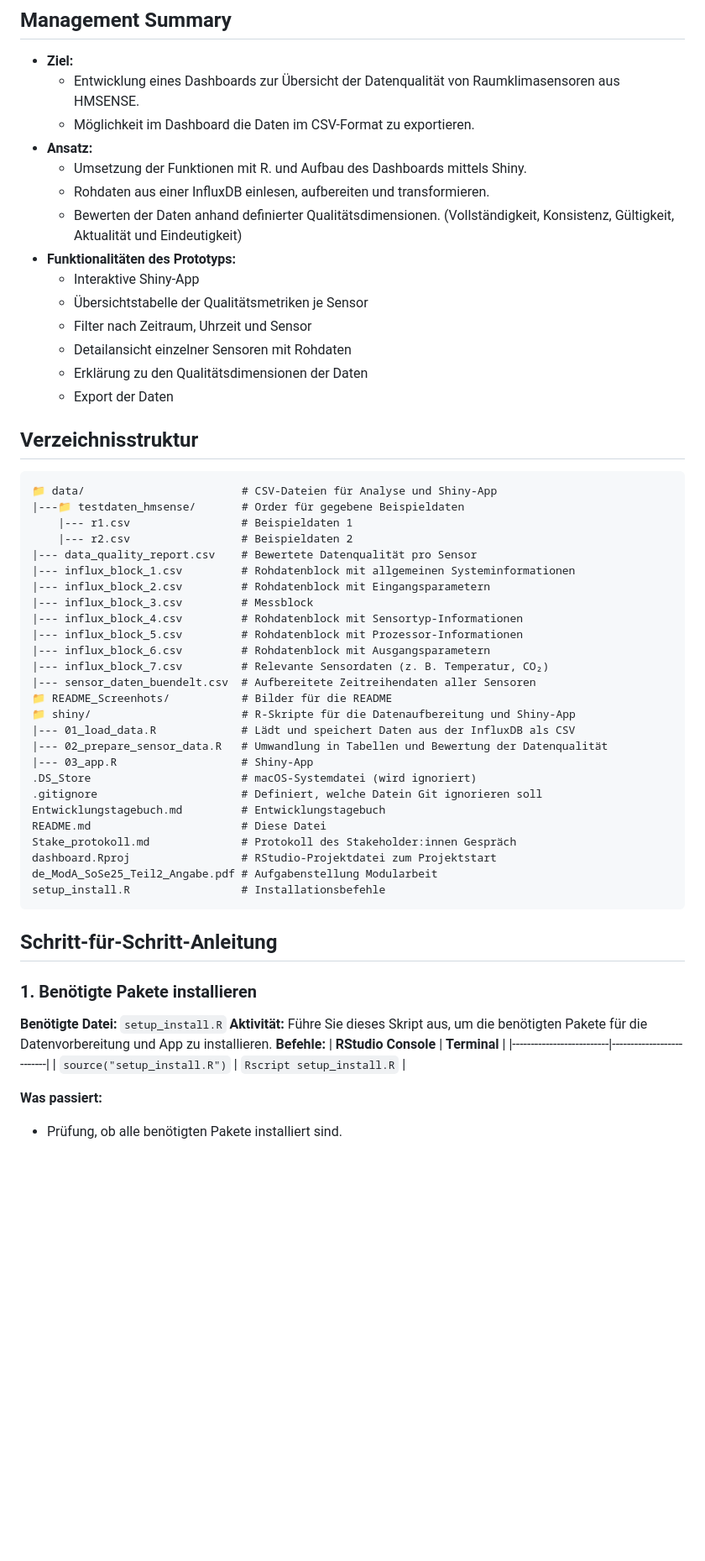
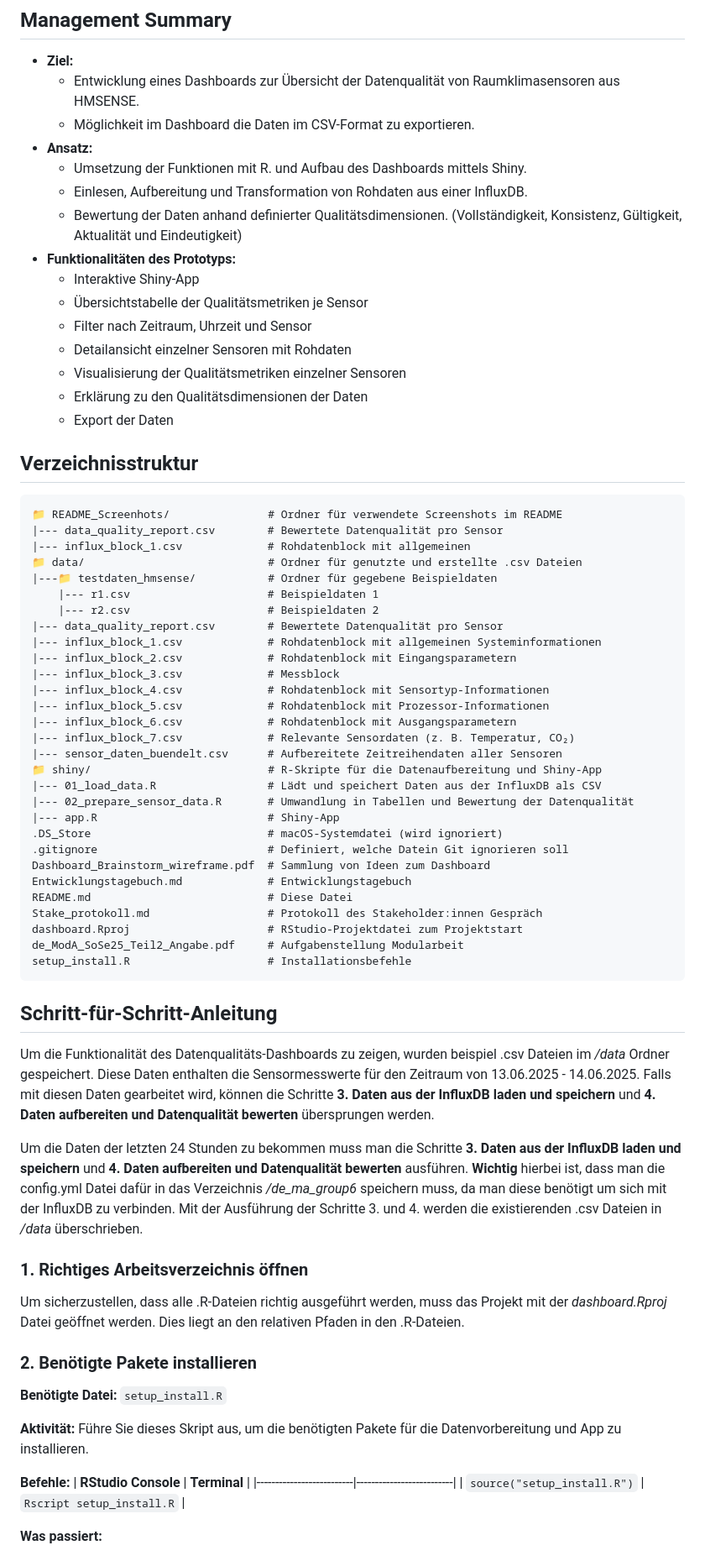
Before and after one commit to beersbrainfood/da_modularbeit, a Markdown page: README.md, the part around one of its changes. Shown at 84% size. Rendered like a GitHub page; blank space fills up the shorter version.

````diff
--- a/README.md
+++ b/README.md
@@ -12,13 +12,14 @@
     - Möglichkeit im Dashboard die Daten im CSV-Format zu exportieren.
 - **Ansatz:**
     - Umsetzung der Funktionen mit R. und Aufbau des Dashboards mittels Shiny.
-    - Rohdaten aus einer InfluxDB einlesen, aufbereiten und transformieren.
-    - Bewerten der Daten anhand definierter Qualitätsdimensionen. (Vollständigkeit, Konsistenz, Gültigkeit, Aktualität und Eindeutigkeit)
+    - Einlesen, Aufbereitung und Transformation von Rohdaten aus einer InfluxDB.
+    - Bewertung der Daten anhand definierter Qualitätsdimensionen. (Vollständigkeit, Konsistenz, Gültigkeit, Aktualität und Eindeutigkeit)
 - **Funktionalitäten des Prototyps:**
     - Interaktive Shiny-App
     - Übersichtstabelle der Qualitätsmetriken je Sensor
     - Filter nach Zeitraum, Uhrzeit und Sensor
     - Detailansicht einzelner Sensoren mit Rohdaten
+    - Visualisierung der Qualitätsmetriken einzelner Sensoren
     - Erklärung zu den Qualitätsdimensionen der Daten
     - Export der Daten
 
@@ -26,38 +27,51 @@
 ## Verzeichnisstruktur
 
 ```text
-📁 data/                        # CSV-Dateien für Analyse und Shiny-App
-|---📁 testdaten_hmsense/       # Order für gegebene Beispieldaten
-    |--- r1.csv                 # Beispieldaten 1
-    |--- r2.csv                 # Beispieldaten 2
-|--- data_quality_report.csv    # Bewertete Datenqualität pro Sensor
-|--- influx_block_1.csv         # Rohdatenblock mit allgemeinen Systeminformationen
-|--- influx_block_2.csv         # Rohdatenblock mit Eingangsparametern
-|--- influx_block_3.csv         # Messblock
-|--- influx_block_4.csv         # Rohdatenblock mit Sensortyp-Informationen
-|--- influx_block_5.csv         # Rohdatenblock mit Prozessor-Informationen
-|--- influx_block_6.csv         # Rohdatenblock mit Ausgangsparametern
-|--- influx_block_7.csv         # Relevante Sensordaten (z. B. Temperatur, CO₂)
-|--- sensor_daten_buendelt.csv  # Aufbereitete Zeitreihendaten aller Sensoren
-📁 README_Screenhots/           # Bilder für die README
-📁 shiny/                       # R-Skripte für die Datenaufbereitung und Shiny-App
-|--- 01_load_data.R             # Lädt und speichert Daten aus der InfluxDB als CSV
-|--- 02_prepare_sensor_data.R   # Umwandlung in Tabellen und Bewertung der Datenqualität
-|--- 03_app.R                   # Shiny-App
-.DS_Store                       # macOS-Systemdatei (wird ignoriert)
-.gitignore                      # Definiert, welche Datein Git ignorieren soll
-Entwicklungstagebuch.md         # Entwicklungstagebuch
-README.md                       # Diese Datei
-Stake_protokoll.md              # Protokoll des Stakeholder:innen Gespräch
-dashboard.Rproj                 # RStudio-Projektdatei zum Projektstart
-de_ModA_SoSe25_Teil2_Angabe.pdf # Aufgabenstellung Modularbeit
-setup_install.R                 # Installationsbefehle
+📁 README_Screenhots/               # Ordner für verwendete Screenshots im README
+|--- data_quality_report.csv        # Bewertete Datenqualität pro Sensor
+|--- influx_block_1.csv             # Rohdatenblock mit allgemeinen
+📁 data/                            # Ordner für genutzte und erstellte .csv Dateien
+|---📁 testdaten_hmsense/           # Ordner für gegebene Beispieldaten
+    |--- r1.csv                     # Beispieldaten 1
+    |--- r2.csv                     # Beispieldaten 2
+|--- data_quality_report.csv        # Bewertete Datenqualität pro Sensor
+|--- influx_block_1.csv             # Rohdatenblock mit allgemeinen Systeminformationen
+|--- influx_block_2.csv             # Rohdatenblock mit Eingangsparametern
+|--- influx_block_3.csv             # Messblock
+|--- influx_block_4.csv             # Rohdatenblock mit Sensortyp-Informationen
+|--- influx_block_5.csv             # Rohdatenblock mit Prozessor-Informationen
+|--- influx_block_6.csv             # Rohdatenblock mit Ausgangsparametern
+|--- influx_block_7.csv             # Relevante Sensordaten (z. B. Temperatur, CO₂)
+|--- sensor_daten_buendelt.csv      # Aufbereitete Zeitreihendaten aller Sensoren
+📁 shiny/                           # R-Skripte für die Datenaufbereitung und Shiny-App
+|--- 01_load_data.R                 # Lädt und speichert Daten aus der InfluxDB als CSV
+|--- 02_prepare_sensor_data.R       # Umwandlung in Tabellen und Bewertung der Datenqualität
+|--- app.R                          # Shiny-App
+.DS_Store                           # macOS-Systemdatei (wird ignoriert)
+.gitignore                          # Definiert, welche Datein Git ignorieren soll
+Dashboard_Brainstorm_wireframe.pdf  # Sammlung von Ideen zum Dashboard
+Entwicklungstagebuch.md             # Entwicklungstagebuch
+README.md                           # Diese Datei
+Stake_protokoll.md                  # Protokoll des Stakeholder:innen Gespräch
+dashboard.Rproj                     # RStudio-Projektdatei zum Projektstart
+de_ModA_SoSe25_Teil2_Angabe.pdf     # Aufgabenstellung Modularbeit
+setup_install.R                     # Installationsbefehle
 ```
 
 ## Schritt-für-Schritt-Anleitung
-### **1. Benötigte Pakete installieren**
+
+Um die Funktionalität des Datenqualitäts-Dashboards zu zeigen, wurden beispiel .csv Dateien im */data* Ordner gespeichert. Diese Daten enthalten die Sensormesswerte für den Zeitraum von 13.06.2025 - 14.06.2025. Falls mit diesen Daten gearbeitet wird, können die Schritte **3. Daten aus der InfluxDB laden und speichern** und **4. Daten aufbereiten und Datenqualität bewerten** übersprungen werden.
+
+Um die Daten der letzten 24 Stunden zu bekommen muss man die Schritte **3. Daten aus der InfluxDB laden und speichern** und **4. Daten aufbereiten und Datenqualität bewerten** ausführen. **Wichtig** hierbei ist, dass man die config.yml Datei dafür in das Verzeichnis */de_ma_group6* speichern muss, da man diese benötigt um sich mit der InfluxDB zu verbinden. Mit der Ausführung der Schritte 3. und 4. werden die existierenden .csv Dateien in */data* überschrieben.
+
+### **1. Richtiges Arbeitsverzeichnis öffnen**
+Um sicherzustellen, dass alle .R-Dateien richtig ausgeführt werden, muss das Projekt mit der *dashboard.Rproj* Datei geöffnet werden. Dies liegt an den relativen Pfaden in den .R-Dateien.
+
+### **2. Benötigte Pakete installieren**
 **Benötigte Datei:** `setup_install.R`
+
 **Aktivität:** Führe Sie dieses Skript aus,  um die benötigten Pakete für die Datenvorbereitung und App zu installieren.
+
 **Befehle:**
 | **RStudio Console**      | **Terminal**            |
 |--------------------------|--------------------------|
````
Also changed, not shown: other parts of README.md (+25 -13 lines), README_Screenshots/dashboard_detail.png, README_Screenshots/dashboard_export.png, README_Screenshots/dashboard_plot.png (added), README_Screenshots/dashboard_uebersicht.png, 1 other file.
